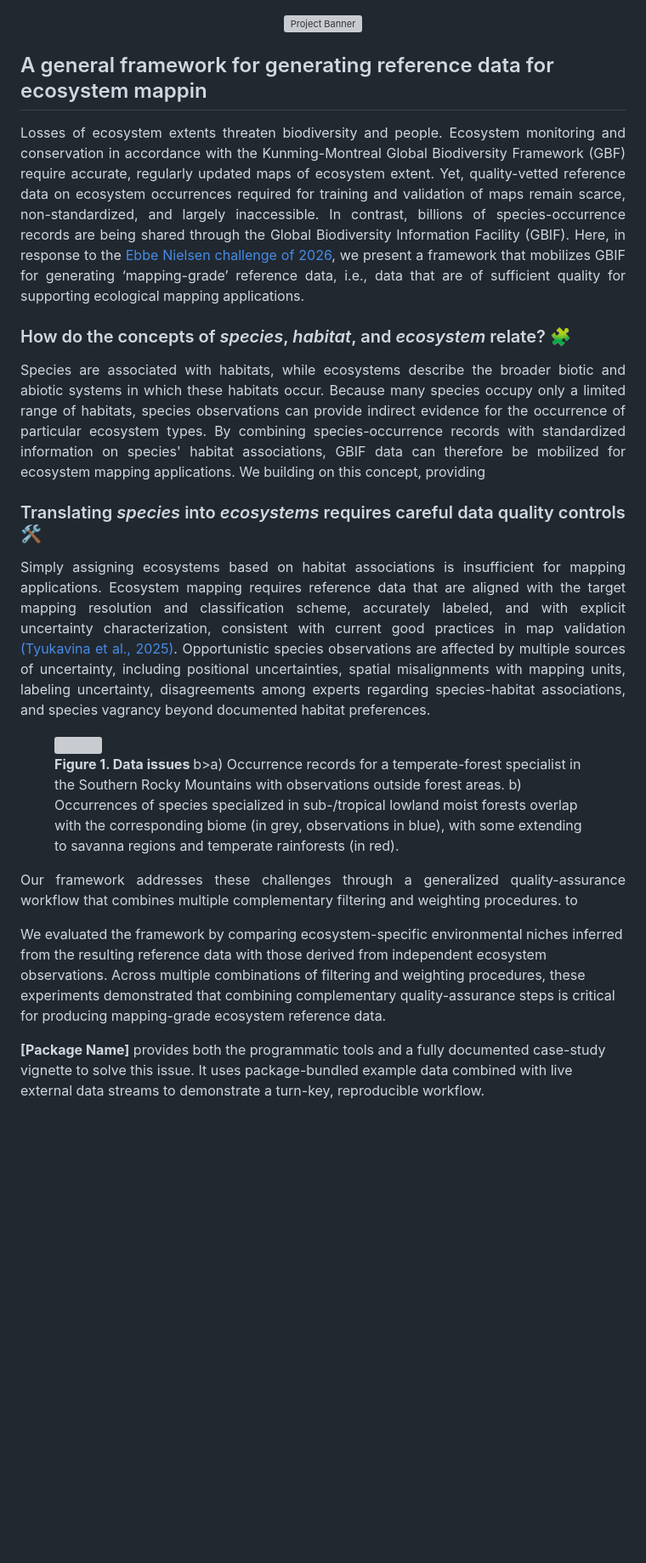
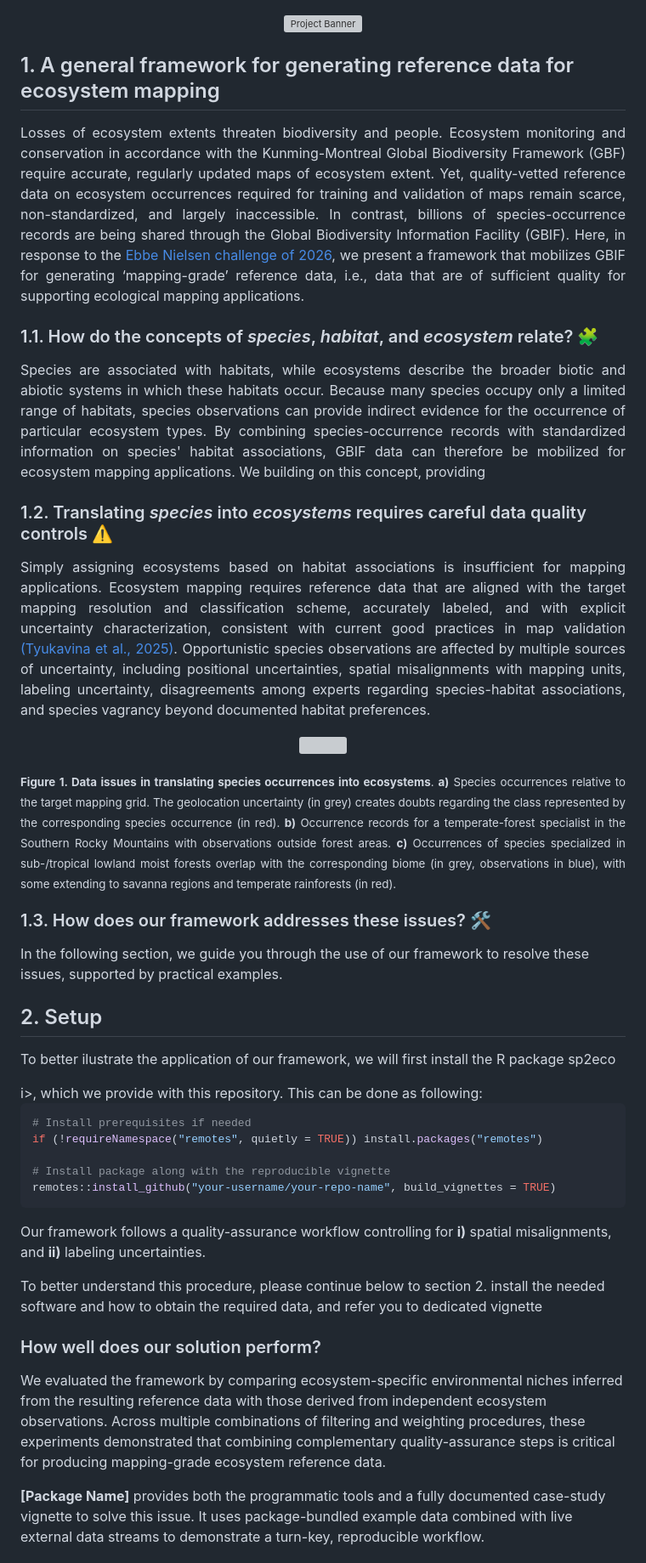
Before and after one commit to RRemelgado/sp2eco, a Markdown page: README.md, the part around one of its changes. Shown at 85% size. Drawn GitHub-style; blank space fills up the shorter version; grey boxes are pictures that could not be loaded.

````diff
--- a/README.md
+++ b/README.md
@@ -2,35 +2,61 @@
   <img src="man/figures/project_banner-whiteBackground.png" alt="Project Banner" width="100%">
 </p>
 
-## A general framework for generating reference data for ecosystem mappin
+## 1. A general framework for generating reference data for ecosystem mapping
 <p align="justify">
   Losses of ecosystem extents threaten biodiversity and people. Ecosystem monitoring and conservation in accordance with the Kunming-Montreal Global Biodiversity Framework (GBF) require accurate, regularly updated maps of ecosystem extent. Yet, quality-vetted reference data on ecosystem occurrences required for training and validation of maps remain scarce, non-standardized, and largely inaccessible. In contrast, billions of species-occurrence records are being shared through the Global Biodiversity Information Facility (GBIF). Here, in response to the <a href="https://www.gbif.org/news/3DyM3tK5wgYipqyaHwG2c2/2026-ebbe-nielsen-challenge-open-for-submissions">Ebbe Nielsen challenge of 2026</a>, we present a framework that mobilizes GBIF for generating ‘mapping-grade’ reference data, i.e., data that are of sufficient quality for supporting ecological mapping applications.
 </p>
 
-### How do the concepts of *species*, *habitat*, and *ecosystem* relate? :jigsaw:
+### 1.1. How do the concepts of *species*, *habitat*, and *ecosystem* relate? :jigsaw:
 <p align="justify">
   Species are associated with habitats, while ecosystems describe the broader biotic and abiotic systems in which these habitats occur. Because many species occupy only a limited range of habitats, species observations can provide indirect evidence for the occurrence of particular ecosystem types. By combining species-occurrence records with standardized information on species' habitat associations, GBIF data can therefore be mobilized for ecosystem mapping applications. We building on this concept, providing
 </p>
 
-### Translating *species* into *ecosystems* requires careful data quality controls :hammer_and_wrench:
+### 1.2. Translating *species* into *ecosystems* requires careful data quality controls :warning:
 <p align="justify">
   Simply assigning ecosystems based on habitat associations is insufficient for mapping applications. Ecosystem mapping requires reference data that are aligned with the target mapping resolution and classification scheme, accurately labeled, and with explicit uncertainty characterization, consistent with current good practices in map validation <a href="https://lpvs.gsfc.nasa.gov/documents.html">(Tyukavina et al., 2025)<a/>. Opportunistic species observations are affected by multiple sources of uncertainty, including positional uncertainties, spatial misalignments with mapping units, labeling uncertainty, disagreements among experts regarding species-habitat associations, and species vagrancy beyond documented habitat preferences.
 </p>
 
-<figure>
-  <img src="man/figure/figure_1_data_issues.png" alt="" style="width:100%">
-  <figcaption><b>Figure 1. Data issues </b>b>a) Occurrence records for a temperate-forest specialist in the Southern Rocky Mountains with observations outside forest areas. b) Occurrences of species specialized in sub-/tropical lowland moist forests overlap with the corresponding biome (in grey, observations in blue), with some extending to savanna regions and temperate rainforests (in red). </figcaption>
-</figure>
+</br>
+
+  <p align="center">
+    <img src="man/figures/figure_1_data_issues.png" style="width: 50%; height: auto; display: block;" />
+  </p>
+<p align="justify">
+  <sub><b>Figure 1. Data issues in translating species occurrences into ecosystems</b>. <b>a)</b> Species occurrences relative to the target mapping grid. The geolocation uncertainty (in grey) creates doubts regarding the class represented by the corresponding species occurrence (in red). <b>b)</b> Occurrence records for a temperate-forest specialist in the Southern Rocky Mountains with observations outside forest areas. <b>c)</b> Occurrences of species specialized in sub-/tropical lowland moist forests overlap with the corresponding biome (in grey, observations in blue), with some extending to savanna regions and temperate rainforests (in red).</sub>
+</p>
+
+</br>
+
+### 1.3. How does our framework addresses these issues? :hammer_and_wrench:
+
+
+In the following section, we guide you through the use of our framework to resolve these issues, supported by practical examples.
+
+## 2. Setup
+<p aling="justify">
+To better ilustrate the application of our framework, we will first install the R package <i></i>sp2eco</p>i>, which we provide with this repository. This can be done as following:
+
+```r
+# Install prerequisites if needed
+if (!requireNamespace("remotes", quietly = TRUE)) install.packages("remotes")
+
+# Install package along with the reproducible vignette
+remotes::install_github("your-username/your-repo-name", build_vignettes = TRUE)
+```
 
 
 
+  Our framework follows a quality-assurance workflow controlling for <b>i)</b> spatial misalignments, and <b>ii)</b> labeling uncertainties.
+<p align="justified">
+ To better understand this procedure, please continue below to section 2. install the needed software and how to obtain the required data, and refer you to dedicated vignette
+</p>
 
-<p align="justify">
-  Our framework addresses these challenges through a generalized quality-assurance workflow that combines multiple complementary filtering and weighting procedures. to
-
-
+### How well does our solution perform?
+<p align="justified">
   We evaluated the framework by comparing ecosystem-specific environmental niches inferred from the resulting reference data with those derived from independent ecosystem observations. Across multiple combinations of filtering and weighting procedures, these experiments demonstrated that combining complementary quality-assurance steps is critical for producing mapping-grade ecosystem reference data.
 </p>
+
 
 **[Package Name]** provides both the programmatic tools and a fully documented case-study vignette to solve this issue. It uses package-bundled example data combined with live external data streams to demonstrate a turn-key, reproducible workflow.
 
````
Also changed, not shown: other parts of README.md (+0 -8 lines).
